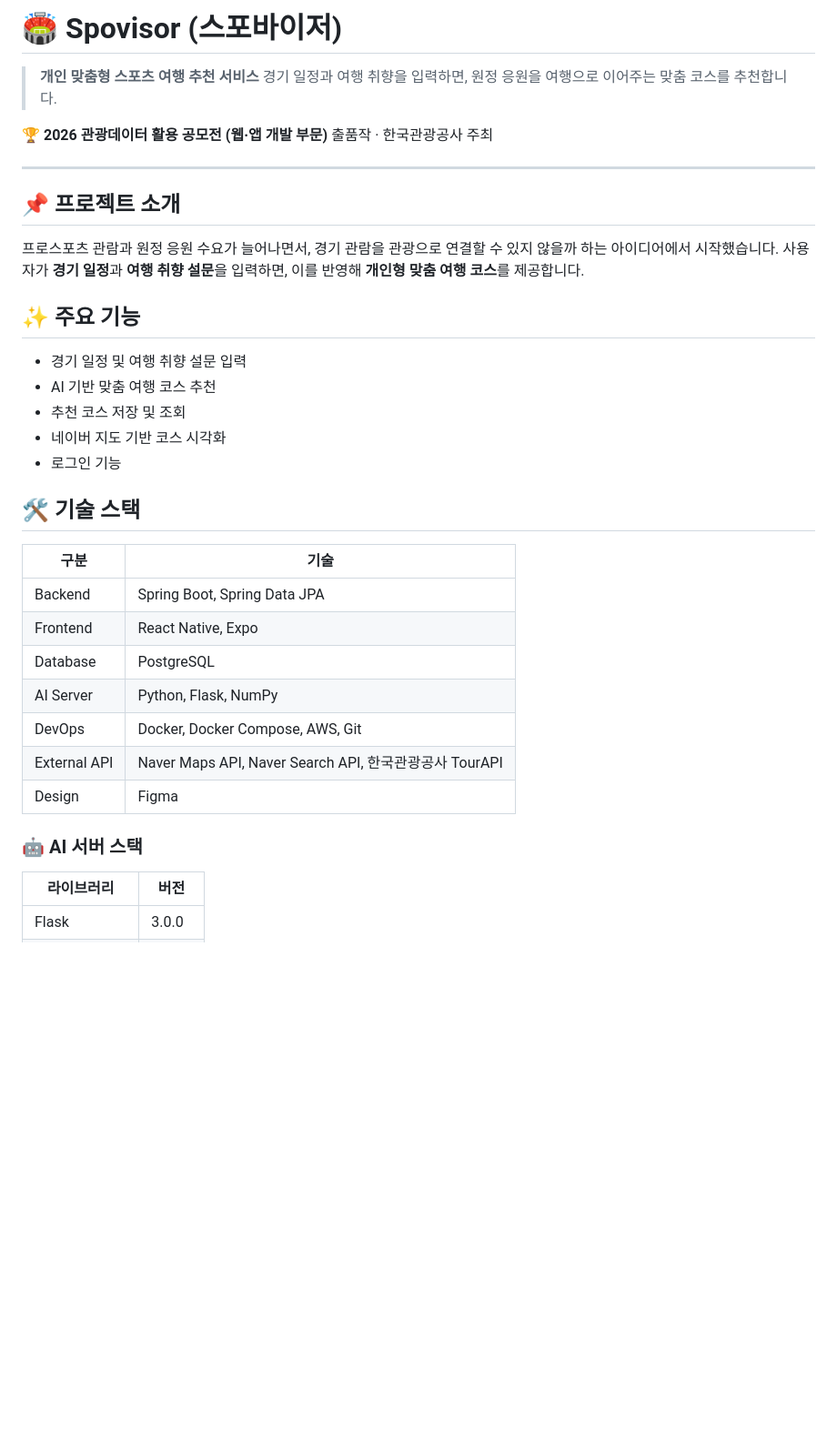
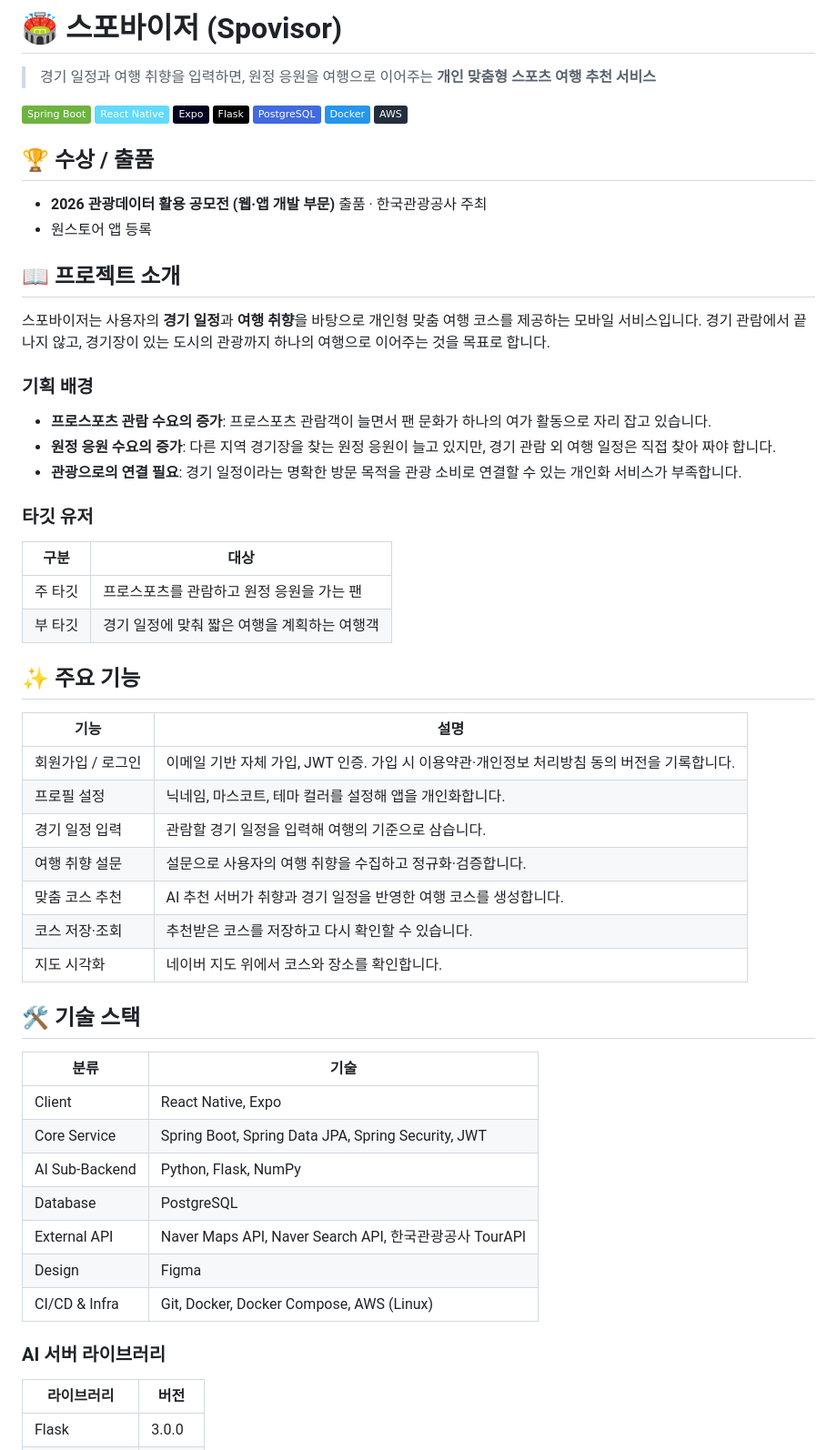
Before and after one commit to clocky0000/Spovisor, a Markdown page: Readme.md, the part around one of its changes. Shown at 91% size. GitHub-like rendering; badges without logos; blank space fills up the shorter version.

```diff
--- a/Readme.md
+++ b/Readme.md
@@ -1,38 +1,63 @@
-# 🏟️ Spovisor (스포바이저)
+# 🏟️ 스포바이저 (Spovisor)
 
-> **개인 맞춤형 스포츠 여행 추천 서비스**
-> 경기 일정과 여행 취향을 입력하면, 원정 응원을 여행으로 이어주는 맞춤 코스를 추천합니다.
+> 경기 일정과 여행 취향을 입력하면, 원정 응원을 여행으로 이어주는 **개인 맞춤형 스포츠 여행 추천 서비스**
 
-🏆 **2026 관광데이터 활용 공모전 (웹·앱 개발 부문)** 출품작 · 한국관광공사 주최
+![Spring Boot](https://img.shields.io/badge/Spring_Boot-6DB33F?style=flat&logo=springboot&logoColor=white)
+![React Native](https://img.shields.io/badge/React_Native-61DAFB?style=flat&logo=react&logoColor=black)
+![Expo](https://img.shields.io/badge/Expo-000020?style=flat&logo=expo&logoColor=white)
+![Flask](https://img.shields.io/badge/Flask-000000?style=flat&logo=flask&logoColor=white)
+![PostgreSQL](https://img.shields.io/badge/PostgreSQL-4169E1?style=flat&logo=postgresql&logoColor=white)
+![Docker](https://img.shields.io/badge/Docker-2496ED?style=flat&logo=docker&logoColor=white)
+![AWS](https://img.shields.io/badge/AWS-232F3E?style=flat&logo=amazonaws&logoColor=white)
 
----
+## 🏆 수상 / 출품
 
-## 📌 프로젝트 소개
+- **2026 관광데이터 활용 공모전 (웹·앱 개발 부문)** 출품 · 한국관광공사 주최
+- 원스토어 앱 등록
 
-프로스포츠 관람과 원정 응원 수요가 늘어나면서, 경기 관람을 관광으로 연결할 수 있지 않을까 하는 아이디어에서 시작했습니다.
-사용자가 **경기 일정**과 **여행 취향 설문**을 입력하면, 이를 반영해 **개인형 맞춤 여행 코스**를 제공합니다.
+## 📖 프로젝트 소개
+
+스포바이저는 사용자의 **경기 일정**과 **여행 취향**을 바탕으로 개인형 맞춤 여행 코스를 제공하는 모바일 서비스입니다.
+경기 관람에서 끝나지 않고, 경기장이 있는 도시의 관광까지 하나의 여행으로 이어주는 것을 목표로 합니다.
+
+### 기획 배경
+
+- **프로스포츠 관람 수요의 증가**: 프로스포츠 관람객이 늘면서 팬 문화가 하나의 여가 활동으로 자리 잡고 있습니다.
+- **원정 응원 수요의 증가**: 다른 지역 경기장을 찾는 원정 응원이 늘고 있지만, 경기 관람 외 여행 일정은 직접 찾아 짜야 합니다.
+- **관광으로의 연결 필요**: 경기 일정이라는 명확한 방문 목적을 관광 소비로 연결할 수 있는 개인화 서비스가 부족합니다.
+
+### 타깃 유저
+
+| 구분 | 대상 |
+|---|---|
+| 주 타깃 | 프로스포츠를 관람하고 원정 응원을 가는 팬 |
+| 부 타깃 | 경기 일정에 맞춰 짧은 여행을 계획하는 여행객 |
 
 ## ✨ 주요 기능
 
-- 경기 일정 및 여행 취향 설문 입력
-- AI 기반 맞춤 여행 코스 추천
-- 추천 코스 저장 및 조회
-- 네이버 지도 기반 코스 시각화
-- 로그인 기능
+| 기능 | 설명 |
+|---|---|
+| 회원가입 / 로그인 | 이메일 기반 자체 가입, JWT 인증. 가입 시 이용약관·개인정보 처리방침 동의 버전을 기록합니다. |
+| 프로필 설정 | 닉네임, 마스코트, 테마 컬러를 설정해 앱을 개인화합니다. |
+| 경기 일정 입력 | 관람할 경기 일정을 입력해 여행의 기준으로 삼습니다. |
+| 여행 취향 설문 | 설문으로 사용자의 여행 취향을 수집하고 정규화·검증합니다. |
+| 맞춤 코스 추천 | AI 추천 서버가 취향과 경기 일정을 반영한 여행 코스를 생성합니다. |
+| 코스 저장·조회 | 추천받은 코스를 저장하고 다시 확인할 수 있습니다. |
+| 지도 시각화 | 네이버 지도 위에서 코스와 장소를 확인합니다. |
 
 ## 🛠️ 기술 스택
 
-| 구분 | 기술 |
+| 분류 | 기술 |
 |---|---|
-| Backend | Spring Boot, Spring Data JPA |
-| Frontend | React Native, Expo |
+| Client | React Native, Expo |
+| Core Service | Spring Boot, Spring Data JPA, Spring Security, JWT |
+| AI Sub-Backend | Python, Flask, NumPy |
 | Database | PostgreSQL |
-| AI Server | Python, Flask, NumPy |
-| DevOps | Docker, Docker Compose, AWS, Git |
 | External API | Naver Maps API, Naver Search API, 한국관광공사 TourAPI |
 | Design | Figma |
+| CI/CD & Infra | Git, Docker, Docker Compose, AWS (Linux) |
 
-### 🤖 AI 서버 스택
+### AI 서버 라이브러리
 
 | 라이브러리 | 버전 |
 |---|---|
```
Also changed, not shown: other parts of Readme.md (+93 -56 lines).
